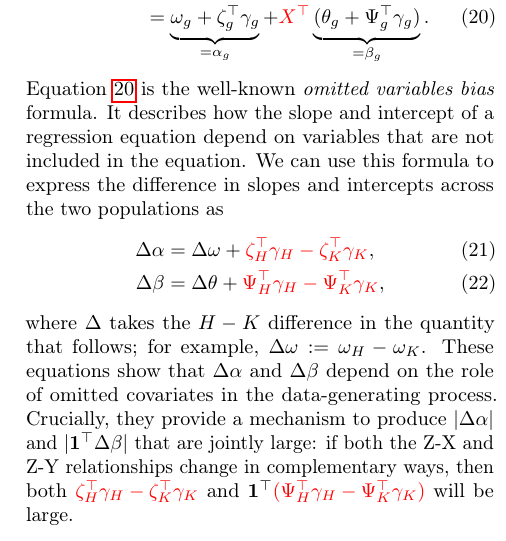
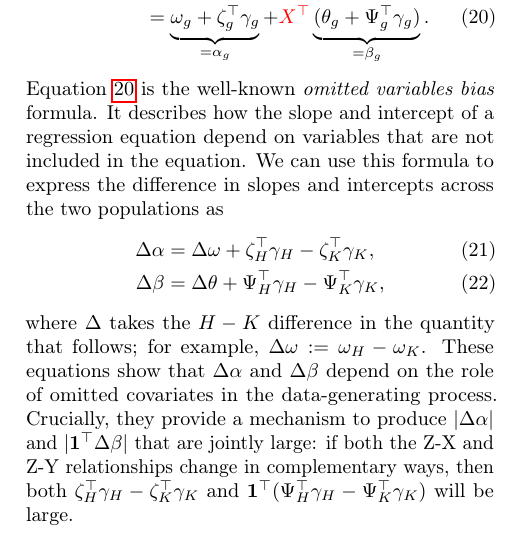
Before and after one commit to manuelquinteroc/OBD_AISTATS27, a LaTeX paper (AISTATS27/OBD_AISTATS.tex, which reads AISTATS27/Sections/07_Appendix_theory.tex): part of one column of page 23 of 25, cut so that both start at the same text. Compiled offline with pdfLaTeX.

Commit message:
accept omitted variables changes

```diff
--- a/AISTATS27/Sections/07_Appendix_theory.tex
+++ b/AISTATS27/Sections/07_Appendix_theory.tex
@@ -232,21 +232,21 @@ To do so, apply the law of iterated expectations to \cref{eq:y_on_x}, plug in \c
     &= \omega_g + X^\top \theta_g + \E_g[Z \mid X]^\top \gamma_g \nonumber \\
     &= \omega_g + X^\top \theta_g + (\zeta_g + \Psi_g X)^\top \gamma_g \nonumber \\
     \label{eq:ovb}
-    &= \underbrace{\omega_g + \zeta_g^\top \gamma_g}_{=\alpha_g} + \textcolor{red}{X^\top} \underbrace{(\theta_g + \Psi_g^\top \gamma_g)}_{=\beta_g}.  %REV was \E_g[X]^\top
+    &= \underbrace{\omega_g + \zeta_g^\top \gamma_g}_{=\alpha_g} + \textcolor{red}{X^\top} \underbrace{(\theta_g + \Psi_g^\top \gamma_g)}_{=\beta_g}.
 \end{align}
 \cref{eq:ovb} is the well-known \textit{omitted variables bias} formula.
 It describes how the slope and intercept of a regression equation depend on variables that are not included in the equation.
 We can use this formula to express the difference in slopes and intercepts across the two populations as
 \begin{align}
   \label{eq:delta_alpha_gamma}
-  \Delta \alpha &= \Delta \omega + \textcolor{red}{\zeta_H^\top \gamma_H - \zeta_K^\top \gamma_K},  \\  %REV was \Delta \zeta^\top \Delta \gamma
+  \Delta \alpha &= \Delta \omega + \zeta_H^\top \gamma_H - \zeta_K^\top \gamma_K,  \\
   \label{eq:delta_beta_gamma}
-  \Delta \beta  &= \Delta \theta + \textcolor{red}{\Psi_H^\top \gamma_H - \Psi_K^\top \gamma_K},  %REV was \Delta \Psi^\top \Delta \gamma
+  \Delta \beta  &= \Delta \theta + \Psi_H^\top \gamma_H - \Psi_K^\top \gamma_K,
 \end{align}
 where \( \Delta \) takes the $H-K$ difference in the quantity that follows; for example, \( \Delta \omega := \omega_H - \omega_K \).
 These equations show that \( \Delta \alpha \) and \( \Delta \beta \) depend on the role of omitted covariates in the data-generating process.
 Crucially, they provide a mechanism to produce \( | \Delta \alpha | \) and \( | \mathbf{1}^\top \Delta \beta | \) that are jointly large:
-if both the Z-X and Z-Y relationships change in complementary ways, then both \( \textcolor{red}{\zeta_H^\top \gamma_H - \zeta_K^\top \gamma_K} \) and \( \mathbf{1}^\top \textcolor{red}{(\Psi_H^\top \gamma_H - \Psi_K^\top \gamma_K)} \) will be large. %REV was \Delta \zeta^\top \Delta \gamma and \mathbf{1}^\top \Delta \Psi^\top \Delta \gamma
+if both the Z-X and Z-Y relationships change in complementary ways, then both \( \zeta_H^\top \gamma_H - \zeta_K^\top \gamma_K \) and \( \mathbf{1}^\top (\Psi_H^\top \gamma_H - \Psi_K^\top \gamma_K) \) will be large. %REV was \Delta \zeta^\top \Delta \gamma and \mathbf{1}^\top \Delta \Psi^\top \Delta \gamma
 
 If these terms are not counterbalanced by \( \Delta \omega \) and \( \Delta \theta \), the result will be large \( | \Delta \alpha | \) and \( | \mathbf{1}^\top \Delta \beta | \).
 
```
